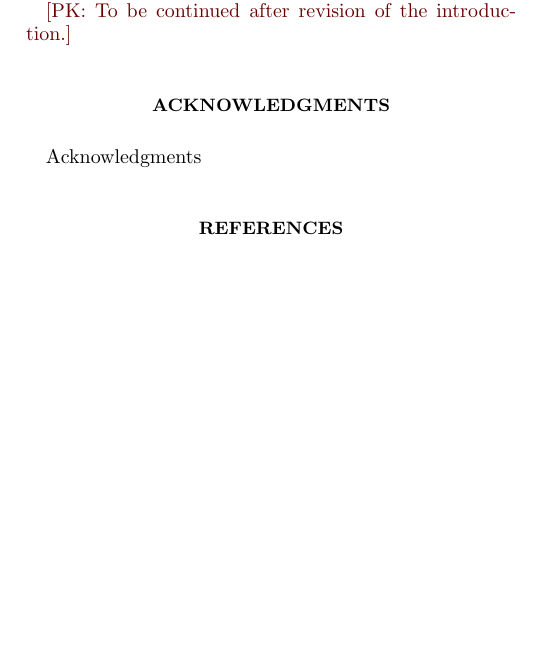
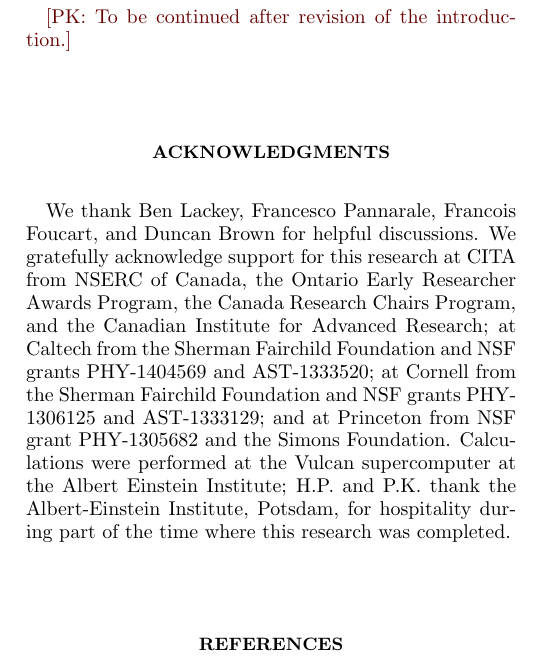
Before and after one commit to prayush/nsbh_tidal, a LaTeX paper (Paper/paper.tex): part of one column of page 13 of 13, cut so that both start at the same text, the shorter picture padded with empty space. Compiled offline with pdfLaTeX.

Commit message:
updated author list and acknowledgments

```diff
--- a/Paper/paper.tex
+++ b/Paper/paper.tex
@@ -48,6 +48,8 @@ superscriptaddress,nofootinbib,showpacs]{revtex4-1}
     Fullerton, California 92834, USA}} %
 \newcommand{\AEI}{\affiliation{Albert Einstein Institute,
 Am M\"uhlenberg, G\"olm, Germany}} %
+\newcommand{\CIFAR}{\affiliation{Canadian Institute for Advanced Research,
+    180 Dundas St.~West, Toronto, ON M5G 1Z8, Canada}} %
 
 
 
@@ -1484,7 +1486,20 @@ and Figure 5 of Ref.~\cite{Miller:2014aaa} for a comparison of NS and BH spins).
 % Acknowledgments
 %%%%%%%%%%%%%%%%%%%%%%%%%%%%%%%%%%%%%%%%%%%%%%%%%%%%%%%%%%%%%%%%%%%%%%%%%%%%%%%
 \begin{acknowledgments}
-Acknowledgments
+We thank Ben Lackey, Francesco Pannarale, Francois Foucart, and Duncan Brown
+    for helpful discussions. We gratefully acknowledge support
+  for this research at CITA from NSERC of Canada, the Ontario Early
+  Researcher Awards Program, the Canada Research
+  Chairs Program, and the Canadian Institute for Advanced Research; at
+  Caltech from the Sherman Fairchild Foundation and NSF grants
+  PHY-1404569 and AST-1333520; at Cornell from the
+  Sherman Fairchild Foundation and NSF grants PHY-1306125 and
+  AST-1333129; and at Princeton from NSF grant PHY-1305682 and the
+  Simons Foundation.  Calculations were performed at the Vulcan
+  supercomputer at the Albert Einstein Institute;
+  H.P. and P.K. thank the Albert-Einstein Institute,
+  Potsdam, for hospitality during part of the time where this research
+  was completed.
 \end{acknowledgments}
 
 %%%%%%%%%%%%%%%%%%%%%%%%%%%%%%%%%%%%%%%%%%%%%%%%%%%%%%%%%%%%%%%%%%%%%%%%%%%%%%%
```
Also changed, not shown: Paper/paper.tex (2 more changed lines).
